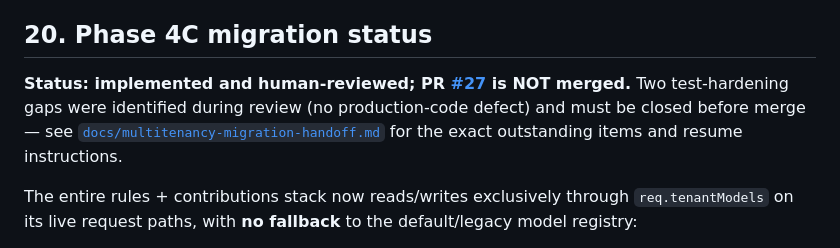
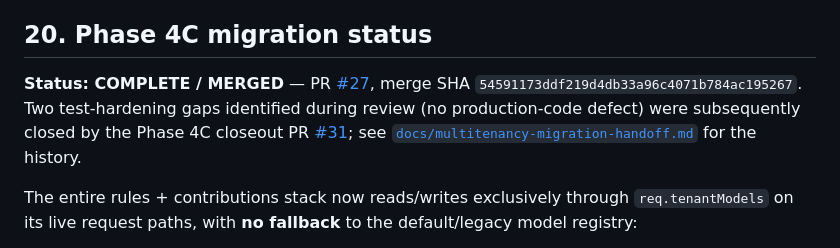
Before and after one commit to jkidune/checkpoint-dashboard, a Markdown page: docs/multitenancy-architecture.md, the part around the change. Rendered like a GitHub page.

Commit message:
docs: correct stale Phase 4C status line to complete and merged
Co-Authored-By: Claude Sonnet 5.5 <noreply@anthropic.com>

```diff
--- a/docs/multitenancy-architecture.md
+++ b/docs/multitenancy-architecture.md
@@ -367,7 +367,7 @@ One route and one dual-entry-point service now read exclusively through `req.ten
 
 ## 20. Phase 4C migration status
 
-**Status: implemented and human-reviewed; PR [#27](https://github.com/jkidune/checkpoint-dashboard/pull/27) is NOT merged.** Two test-hardening gaps were identified during review (no production-code defect) and must be closed before merge — see [`docs/multitenancy-migration-handoff.md`](./multitenancy-migration-handoff.md) for the exact outstanding items and resume instructions.
+**Status: COMPLETE / MERGED** — PR [#27](https://github.com/jkidune/checkpoint-dashboard/pull/27), merge SHA `54591173ddf219d4db33a96c4071b784ac195267`. Two test-hardening gaps identified during review (no production-code defect) were subsequently closed by the Phase 4C closeout PR [#31](https://github.com/jkidune/checkpoint-dashboard/pull/31); see [`docs/multitenancy-migration-handoff.md`](./multitenancy-migration-handoff.md) for the history.
 
 The entire rules + contributions stack now reads/writes exclusively through `req.tenantModels` on its live request paths, with **no fallback** to the default/legacy model registry:
 
```
